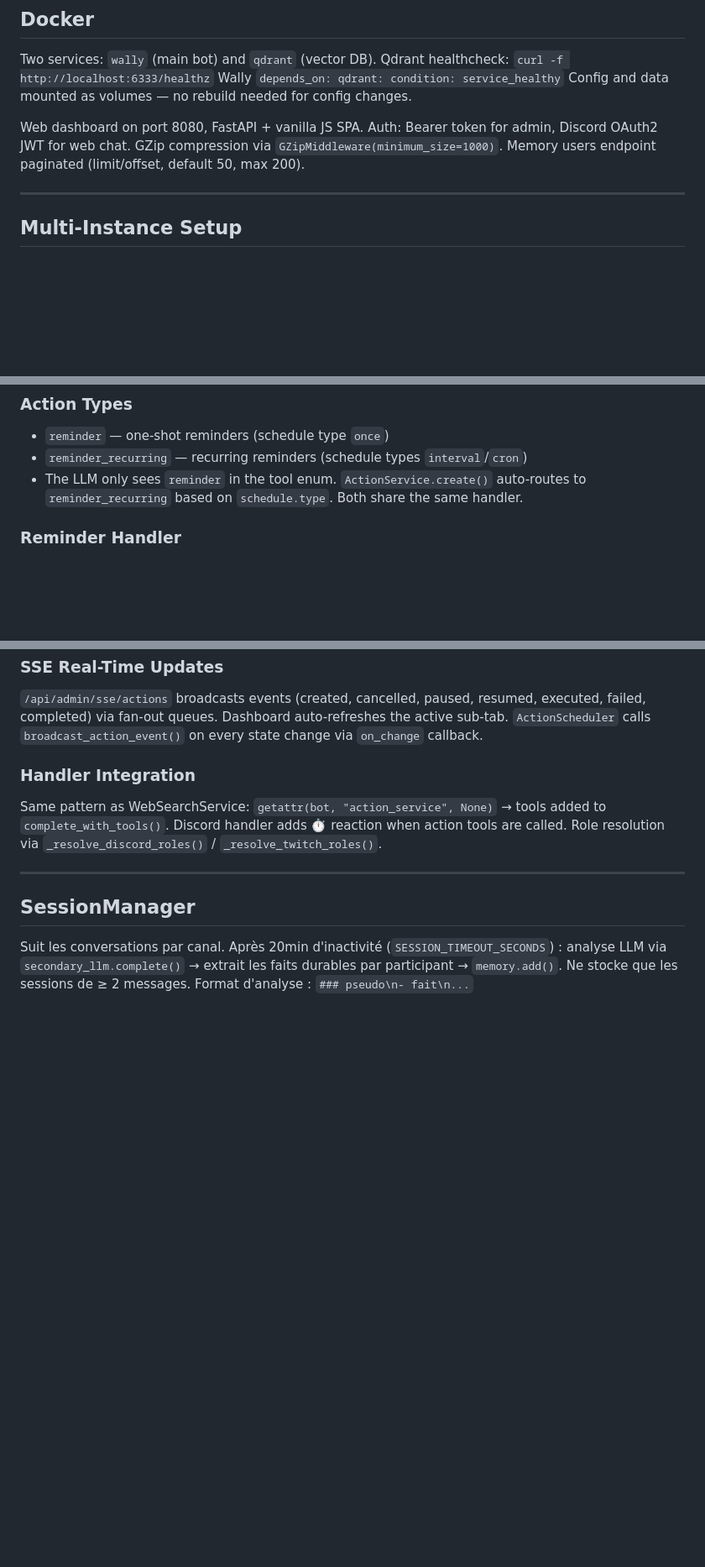
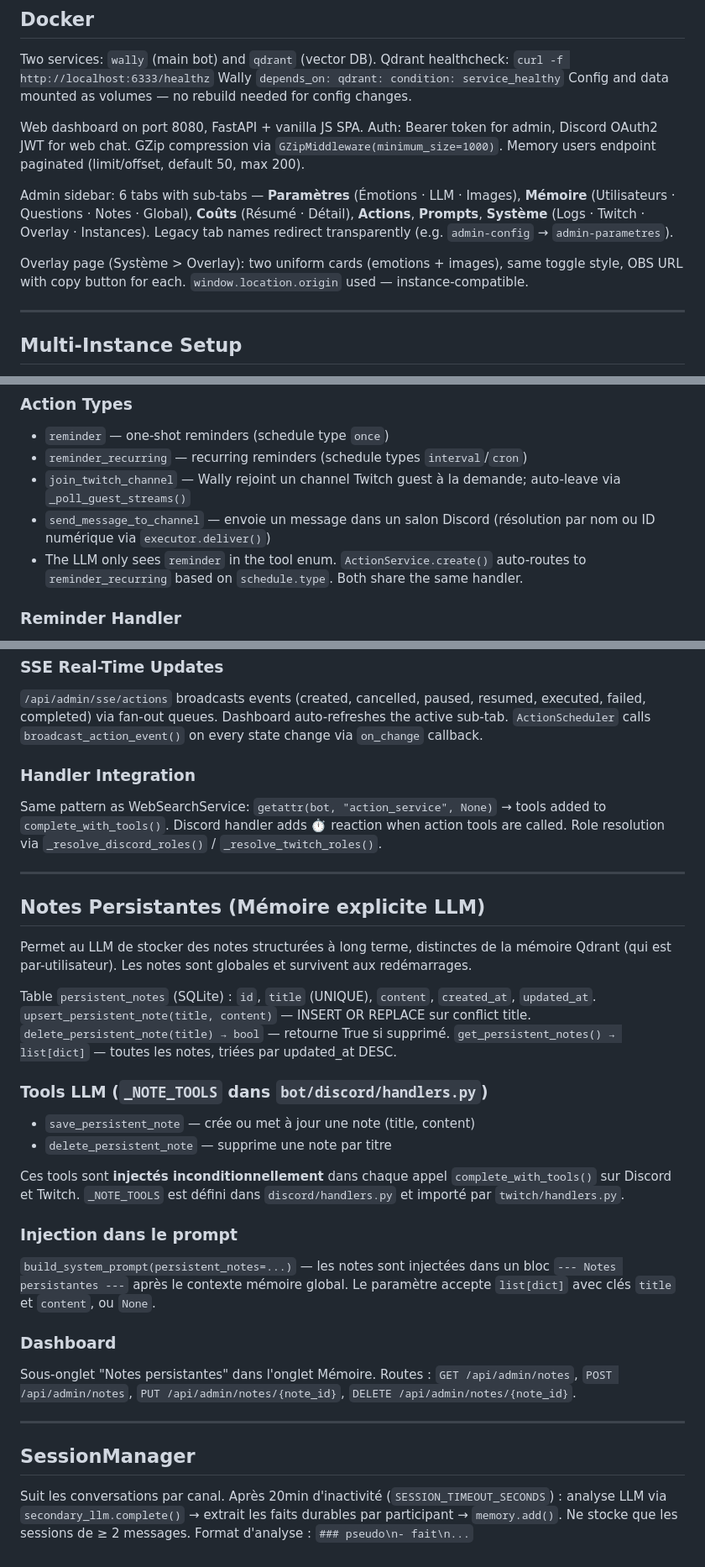
Before and after one commit to KingsRequin/Wally, a Markdown page: CLAUDE.md, 3 parts joined by grey strips. Shown at 84% size. Drawn GitHub-style; blank space fills up the shorter version.

Commit message:
docs: update project documentation

```diff
--- a/CLAUDE.md
+++ b/CLAUDE.md
@@ -432,6 +433,14 @@ Web dashboard on port 8080, FastAPI + vanilla JS SPA.
 Auth: Bearer token for admin, Discord OAuth2 JWT for web chat.
 GZip compression via `GZipMiddleware(minimum_size=1000)`.
 Memory users endpoint paginated (limit/offset, default 50, max 200).
+
+Admin sidebar: 6 tabs with sub-tabs — **Paramètres** (Émotions · LLM · Images),
+**Mémoire** (Utilisateurs · Questions · Notes · Global), **Coûts** (Résumé · Détail),
+**Actions**, **Prompts**, **Système** (Logs · Twitch · Overlay · Instances).
+Legacy tab names redirect transparently (e.g. `admin-config` → `admin-parametres`).
+
+Overlay page (Système > Overlay): two uniform cards (emotions + images), same toggle style,
+OBS URL with copy button for each. `window.location.origin` used — instance-compatible.
 
 ---
 
@@ -641,6 +650,8 @@ Allows the LLM to create, cancel, and list scheduled tasks via tool calling.
 ### Action Types
 - `reminder` — one-shot reminders (schedule type `once`)
 - `reminder_recurring` — recurring reminders (schedule types `interval`/`cron`)
+- `join_twitch_channel` — Wally rejoint un channel Twitch guest à la demande; auto-leave via `_poll_guest_streams()`
+- `send_message_to_channel` — envoie un message dans un salon Discord (résolution par nom ou ID numérique via `executor.deliver()`)
 - The LLM only sees `reminder` in the tool enum. `ActionService.create()` auto-routes to
   `reminder_recurring` based on `schedule.type`. Both share the same handler.
 
@@ -691,6 +702,35 @@ Role resolution via `_resolve_discord_roles()` / `_resolve_twitch_roles()`.
 
 ---
 
+## Notes Persistantes (Mémoire explicite LLM)
+
+Permet au LLM de stocker des notes structurées à long terme, distinctes de la mémoire Qdrant
+(qui est par-utilisateur). Les notes sont globales et survivent aux redémarrages.
+
+Table `persistent_notes` (SQLite) : `id`, `title` (UNIQUE), `content`, `created_at`, `updated_at`.
+`upsert_persistent_note(title, content)` — INSERT OR REPLACE sur conflict title.
+`delete_persistent_note(title) → bool` — retourne True si supprimé.
+`get_persistent_notes() → list[dict]` — toutes les notes, triées par updated_at DESC.
+
+### Tools LLM (`_NOTE_TOOLS` dans `bot/discord/handlers.py`)
+- `save_persistent_note` — crée ou met à jour une note (title, content)
+- `delete_persistent_note` — supprime une note par titre
+
+Ces tools sont **injectés inconditionnellement** dans chaque appel `complete_with_tools()` sur
+Discord et Twitch. `_NOTE_TOOLS` est défini dans `discord/handlers.py` et importé par `twitch/handlers.py`.
+
+### Injection dans le prompt
+`build_system_prompt(persistent_notes=...)` — les notes sont injectées dans un bloc
+`--- Notes persistantes ---` après le contexte mémoire global. Le paramètre accepte
+`list[dict]` avec clés `title` et `content`, ou `None`.
+
+### Dashboard
+Sous-onglet "Notes persistantes" dans l'onglet Mémoire. Routes :
+`GET /api/admin/notes`, `POST /api/admin/notes`, `PUT /api/admin/notes/{note_id}`,
+`DELETE /api/admin/notes/{note_id}`.
+
+---
+
 ## SessionManager
 
 Suit les conversations par canal. Après 20min d'inactivité (`SESSION_TIMEOUT_SECONDS`) :
```
Also changed, not shown: other parts of CLAUDE.md (+1 -0 lines).
